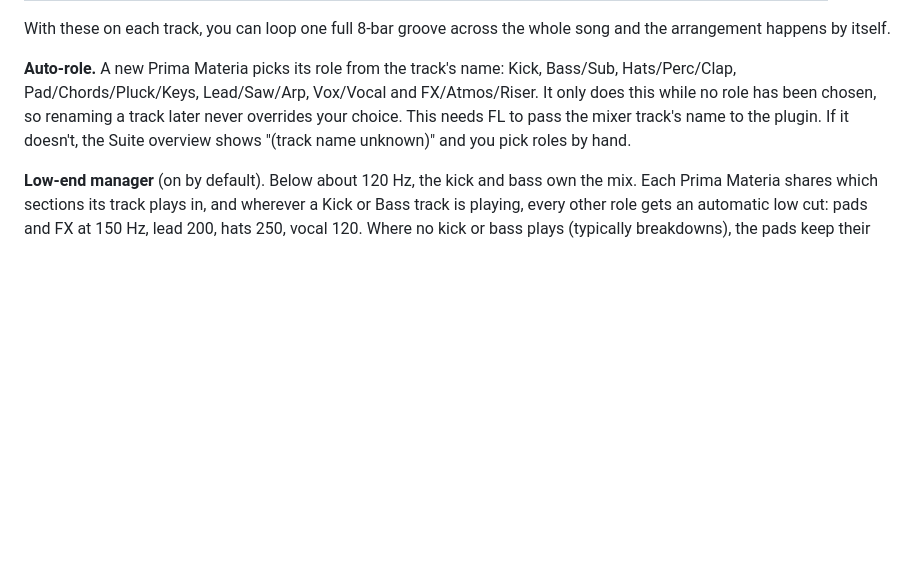
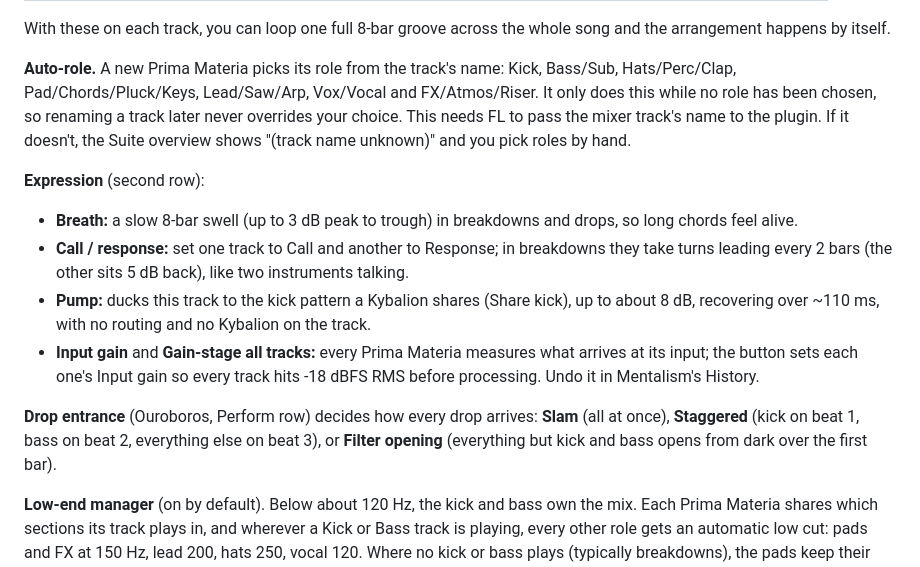
Before and after one commit to ModernHermeticist/Antioch, a Markdown page: README.md, the part around one of its changes. GitHub-like rendering; blank space fills up the shorter version.

```diff
--- a/README.md
+++ b/README.md
@@ -550,6 +550,22 @@ does this while no role has been chosen, so renaming a track later never overrid
 choice. This needs FL to pass the mixer track's name to the plugin. If it doesn't, the
 Suite overview shows "(track name unknown)" and you pick roles by hand.
 
+**Expression** (second row):
+- **Breath:** a slow 8-bar swell (up to 3 dB peak to trough) in breakdowns and drops, so
+  long chords feel alive.
+- **Call / response:** set one track to Call and another to Response; in breakdowns they
+  take turns leading every 2 bars (the other sits 5 dB back), like two instruments
+  talking.
+- **Pump:** ducks this track to the kick pattern a Kybalion shares (Share kick), up to
+  about 8 dB, recovering over ~110 ms, with no routing and no Kybalion on the track.
+- **Input gain** and **Gain-stage all tracks:** every Prima Materia measures what arrives
+  at its input; the button sets each one's Input gain so every track hits -18 dBFS RMS
+  before processing. Undo it in Mentalism's History.
+
+**Drop entrance** (Ouroboros, Perform row) decides how every drop arrives: **Slam** (all
+at once), **Staggered** (kick on beat 1, bass on beat 2, everything else on beat 3), or
+**Filter opening** (everything but kick and bass opens from dark over the first bar).
+
 **Low-end manager** (on by default). Below about 120 Hz, the kick and bass own the mix.
 Each Prima Materia shares which sections its track plays in, and wherever a Kick or Bass
 track is playing, every other role gets an automatic low cut: pads and FX at 150 Hz, lead
```
Also changed, not shown: other parts of README.md (+4 -0 lines), docs/ouroboros.png, docs/prima_materia.png, 14 other files.
